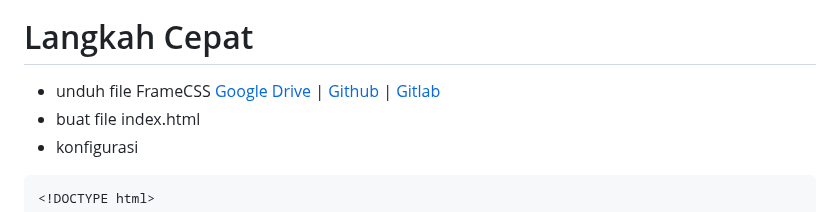
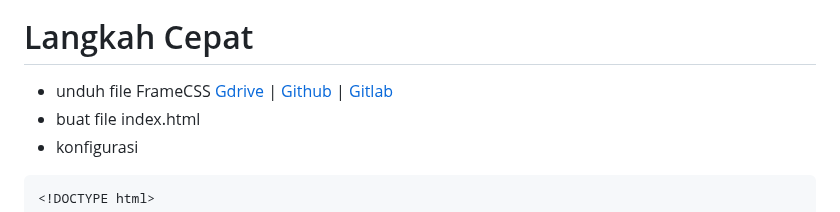
Before and after one commit to nelsenpro/frame, a Markdown page: README.md, the part around the change. Drawn GitHub-style.

````diff
--- a/README.md
+++ b/README.md
@@ -98,7 +98,7 @@ graph TD;
 ```
 
 # Langkah Cepat
-- unduh file FrameCSS [Google Drive](https://google.drive.com) | [Github](https://github.com/nelsenpro/aframe) | [Gitlab](https://)
+- unduh file FrameCSS [Gdrive](https://google.drive.com) | [Github](https://github.com/nelsenpro/aframe) | [Gitlab](https://)
 - buat file index.html
 - konfigurasi
 ```html
````
